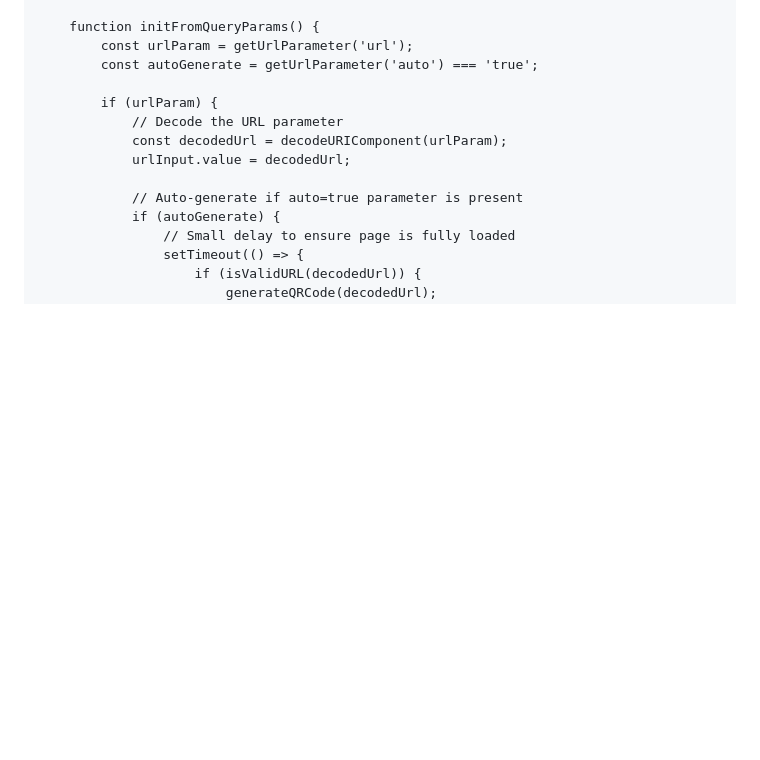
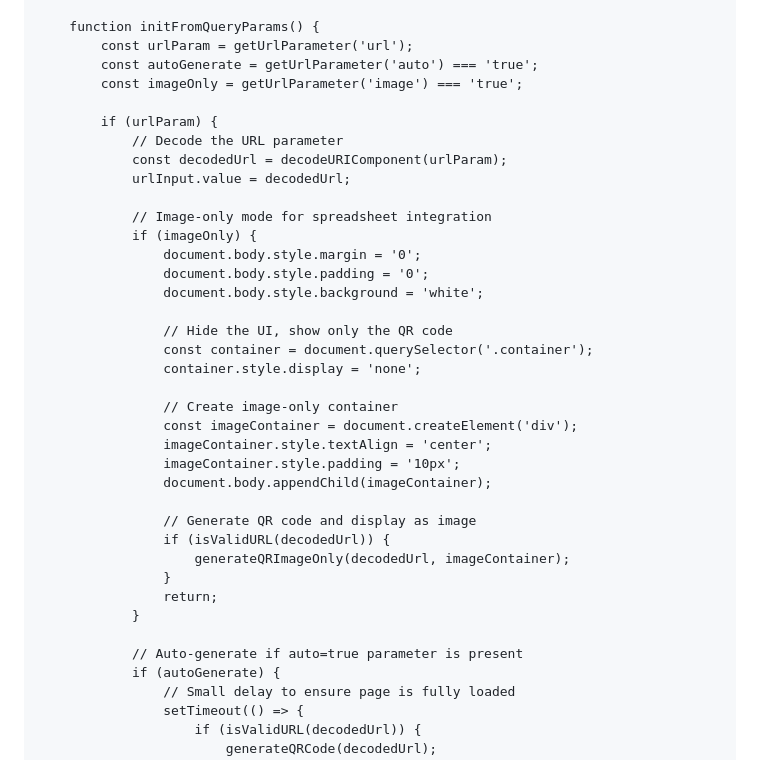
Before and after one commit to chris-fasten/chris-fasten.github.io, a Markdown page: README.md, the part around the change printed below. Drawn GitHub-style; blank space fills up the shorter version.

```diff
--- a/README.md
+++ b/README.md
@@ -322,11 +322,35 @@
         function initFromQueryParams() {
             const urlParam = getUrlParameter('url');
             const autoGenerate = getUrlParameter('auto') === 'true';
+            const imageOnly = getUrlParameter('image') === 'true';
 
             if (urlParam) {
                 // Decode the URL parameter
                 const decodedUrl = decodeURIComponent(urlParam);
                 urlInput.value = decodedUrl;
+
+                // Image-only mode for spreadsheet integration
+                if (imageOnly) {
+                    document.body.style.margin = '0';
+                    document.body.style.padding = '0';
+                    document.body.style.background = 'white';
+
+                    // Hide the UI, show only the QR code
+                    const container = document.querySelector('.container');
+                    container.style.display = 'none';
+
+                    // Create image-only container
+                    const imageContainer = document.createElement('div');
+                    imageContainer.style.textAlign = 'center';
+                    imageContainer.style.padding = '10px';
+                    document.body.appendChild(imageContainer);
+
+                    // Generate QR code and display as image
+                    if (isValidURL(decodedUrl)) {
+                        generateQRImageOnly(decodedUrl, imageContainer);
+                    }
+                    return;
+                }
 
                 // Auto-generate if auto=true parameter is present
                 if (autoGenerate) {
```
Also changed, not shown: other parts of README.md (+58 -0 lines).
